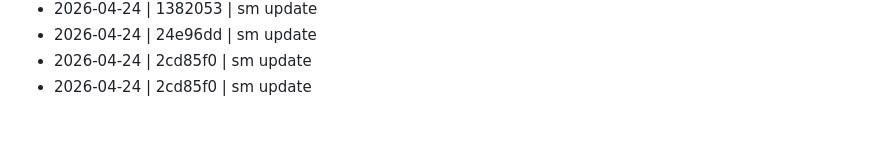
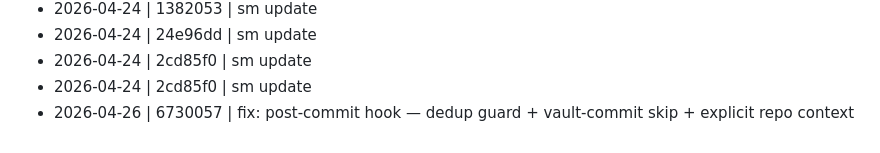
Before and after one commit to rupal2k/aegis-ai, a Markdown page: Commit Log.md, the part around the change. GitHub-like rendering.

Commit message:
vault: sync 6730057 hook fix (2026-04-26)

```diff
--- a/Commit Log.md
+++ b/Commit Log.md
@@ -77,3 +77,4 @@ See also: [[INDEX]] · [[Phase Progress]] · [[Aegis AI - Presentation]]
 - 2026-04-24 | 24e96dd | sm update
 - 2026-04-24 | 2cd85f0 | sm update
 - 2026-04-24 | 2cd85f0 | sm update
+- 2026-04-26 | 6730057 | fix: post-commit hook — dedup guard + vault-commit skip + explicit repo context
```
